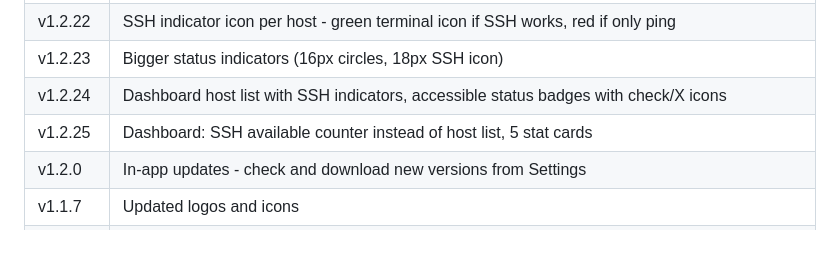
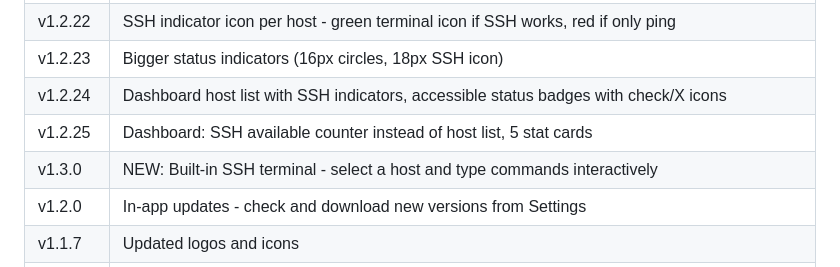
Before and after one commit to axelsarassamit/atomator-android-app, a Markdown page: README.md, the part around the change. Drawn GitHub-style; blank space fills up the shorter version.

Commit message:
v1.3.0: Update README release history

```diff
--- a/README.md
+++ b/README.md
@@ -80,6 +80,7 @@ Get the latest APK from [Releases](https://github.com/axelsarassamit/atomator-an
 | v1.2.23 | Bigger status indicators (16px circles, 18px SSH icon) |
 | v1.2.24 | Dashboard host list with SSH indicators, accessible status badges with check/X icons |
 | v1.2.25 | Dashboard: SSH available counter instead of host list, 5 stat cards |
+| v1.3.0 | NEW: Built-in SSH terminal - select a host and type commands interactively |
 | v1.2.0 | In-app updates - check and download new versions from Settings |
 | v1.1.7 | Updated logos and icons |
 | v1.1.5 | Fix version numbers, About screen, README |
```
